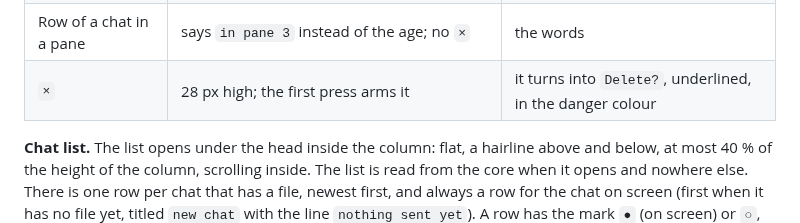
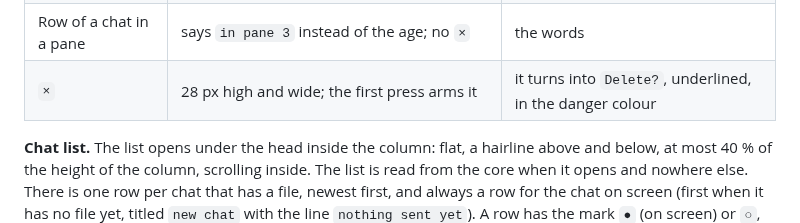
Before and after one commit to holzcloud/holzWave, a Markdown page: docs/design.md, the part around the change. GitHub-like rendering.

```diff
--- a/docs/design.md
+++ b/docs/design.md
@@ -1097,7 +1097,7 @@ place chip, `Providers…`, usage) follows as in 6.12.
 | `＋ New chat` | hairline; makes an id and shows an empty chat; asks the core for no file | the words |
 | Row on screen | rose wash, a 2 px rose bar on its left, `aria-current` | the mark `●` against `○` |
 | Row of a chat in a pane | says `in pane 3` instead of the age; no `×` | the words |
-| `×` | 28 px high; the first press arms it | it turns into `Delete?`, underlined, in the danger colour |
+| `×` | 28 px high and wide; the first press arms it | it turns into `Delete?`, underlined, in the danger colour |
 
 **Chat list.** The list opens under the head inside the column: flat, a hairline above and below, at most 40 % of the height
 of the column, scrolling inside. The list is read from the core when it opens and nowhere else. There is one row per chat
```
Also changed, not shown: docs/design/ai-sidebar-list.png, 2 other files.
